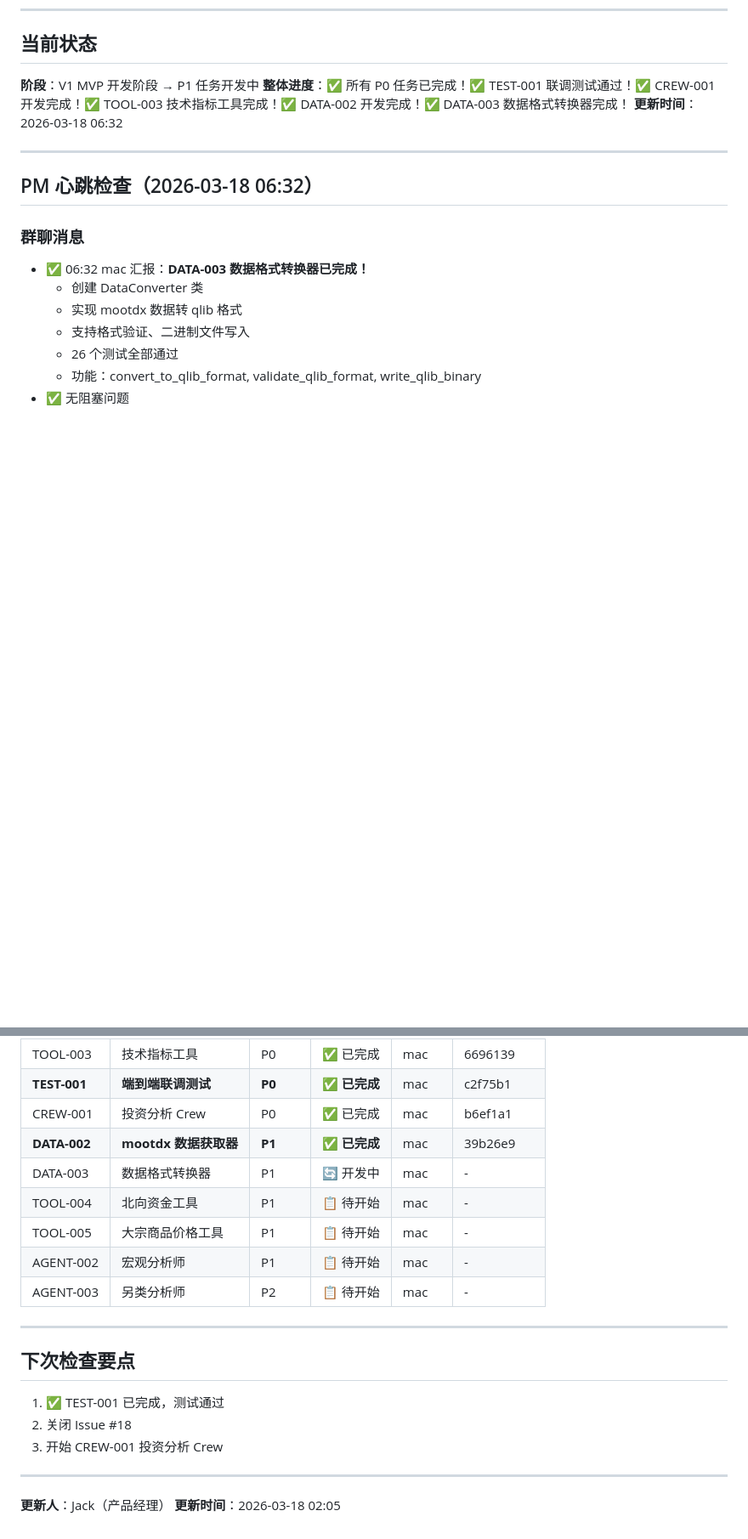
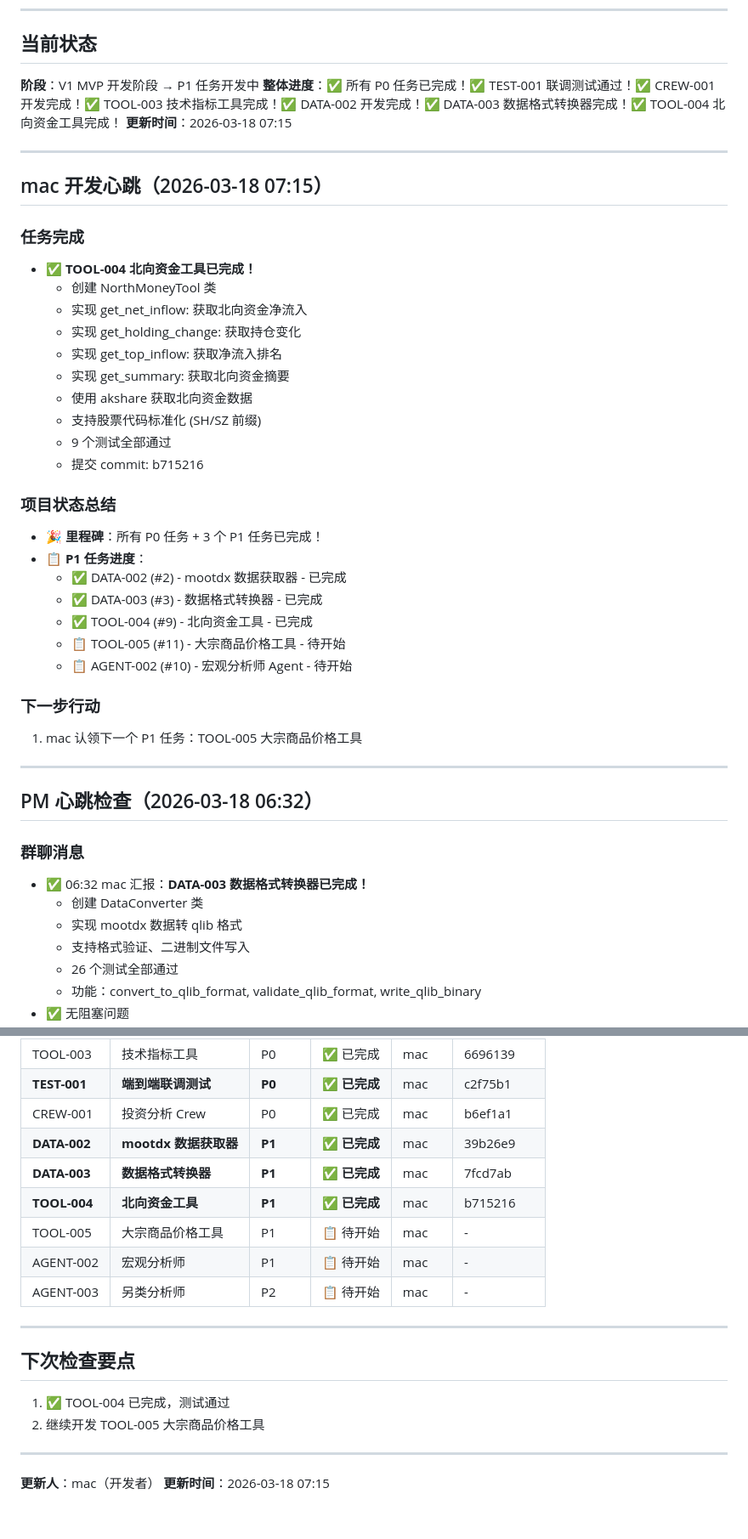
Before and after one commit to raindaywhu/AlphaPilot, a Markdown page: PROGRESS.md, 2 parts joined by grey strips. Shown at 85% size. GitHub-like rendering; blank space fills up the shorter version.

Commit message:
docs: update PM heartbeat check - TOOL-004 completed

```diff
--- a/PROGRESS.md
+++ b/PROGRESS.md
@@ -10,8 +10,36 @@
 ## 当前状态
 
 **阶段**：V1 MVP 开发阶段 → P1 任务开发中
-**整体进度**：✅ 所有 P0 任务已完成！✅ TEST-001 联调测试通过！✅ CREW-001 开发完成！✅ TOOL-003 技术指标工具完成！✅ DATA-002 开发完成！✅ DATA-003 数据格式转换器完成！
-**更新时间**：2026-03-18 06:32
+**整体进度**：✅ 所有 P0 任务已完成！✅ TEST-001 联调测试通过！✅ CREW-001 开发完成！✅ TOOL-003 技术指标工具完成！✅ DATA-002 开发完成！✅ DATA-003 数据格式转换器完成！✅ TOOL-004 北向资金工具完成！
+**更新时间**：2026-03-18 07:15
+
+---
+
+## mac 开发心跳（2026-03-18 07:15）
+
+### 任务完成
+- ✅ **TOOL-004 北向资金工具已完成！**
+  - 创建 NorthMoneyTool 类
+  - 实现 get_net_inflow: 获取北向资金净流入
+  - 实现 get_holding_change: 获取持仓变化
+  - 实现 get_top_inflow: 获取净流入排名
+  - 实现 get_summary: 获取北向资金摘要
+  - 使用 akshare 获取北向资金数据
+  - 支持股票代码标准化 (SH/SZ 前缀)
+  - 9 个测试全部通过
+  - 提交 commit: b715216
+
+### 项目状态总结
+- 🎉 **里程碑**：所有 P0 任务 + 3 个 P1 任务已完成！
+- 📋 **P1 任务进度**：
+  - ✅ DATA-002 (#2) - mootdx 数据获取器 - 已完成
+  - ✅ DATA-003 (#3) - 数据格式转换器 - 已完成
+  - ✅ TOOL-004 (#9) - 北向资金工具 - 已完成
+  - 📋 TOOL-005 (#11) - 大宗商品价格工具 - 待开始
+  - 📋 AGENT-002 (#10) - 宏观分析师 Agent - 待开始
+
+### 下一步行动
+1. mac 认领下一个 P1 任务：TOOL-005 大宗商品价格工具
 
 ---
 
@@ -974,8 +1002,8 @@ AlphaPilot/src/agents/
 | **TEST-001** | **端到端联调测试** | **P0** | ✅ **已完成** | mac | c2f75b1 |
 | CREW-001 | 投资分析 Crew | P0 | ✅ 已完成 | mac | b6ef1a1 |
 | **DATA-002** | **mootdx 数据获取器** | **P1** | ✅ **已完成** | mac | 39b26e9 |
-| DATA-003 | 数据格式转换器 | P1 | 🔄 开发中 | mac | - |
-| TOOL-004 | 北向资金工具 | P1 | 📋 待开始 | mac | - |
+| **DATA-003** | **数据格式转换器** | **P1** | ✅ **已完成** | mac | 7fcd7ab |
+| **TOOL-004** | **北向资金工具** | **P1** | ✅ **已完成** | mac | b715216 |
 | TOOL-005 | 大宗商品价格工具 | P1 | 📋 待开始 | mac | - |
 | AGENT-002 | 宏观分析师 | P1 | 📋 待开始 | mac | - |
 | AGENT-003 | 另类分析师 | P2 | 📋 待开始 | mac | - |
@@ -984,11 +1012,10 @@ AlphaPilot/src/agents/
 
 ## 下次检查要点
 
-1. ✅ TEST-001 已完成，测试通过
-2. 关闭 Issue #18
-3. 开始 CREW-001 投资分析 Crew
+1. ✅ TOOL-004 已完成，测试通过
+2. 继续开发 TOOL-005 大宗商品价格工具
 
 ---
 
-**更新人**：Jack（产品经理）
-**更新时间**：2026-03-18 02:05
+**更新人**：mac（开发者）
+**更新时间**：2026-03-18 07:15
```
